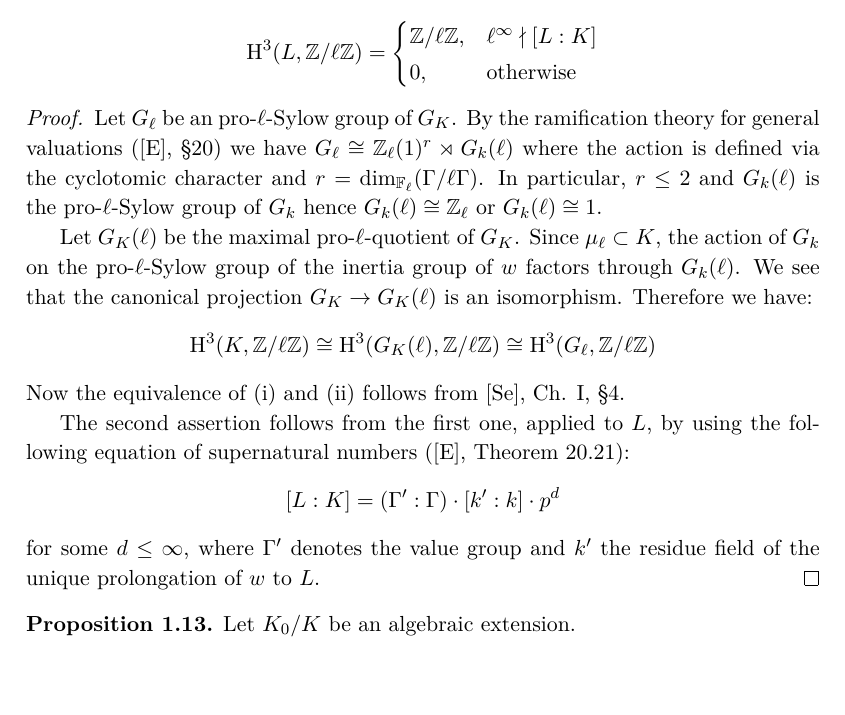
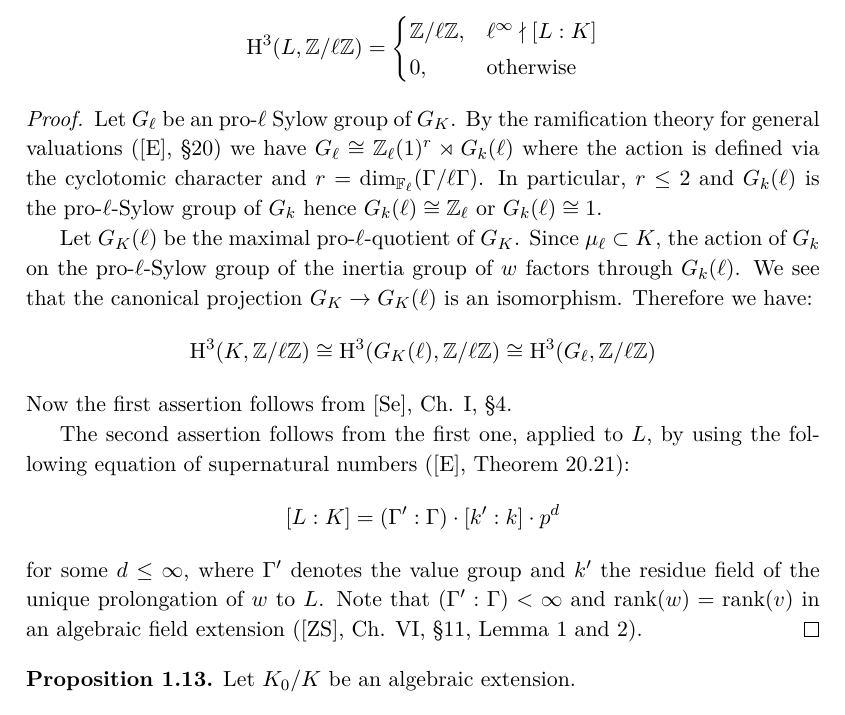
Before and after one commit to yishn/Uni, a LaTeX thesis (Master Thesis/thesis.tex, which reads Master Thesis/synopsis.tex): part of page 14 of 29, cut so that both start at the same text, the shorter picture padded with empty space. Compiled offline with XeLaTeX.

Commit message:
Update 2.5

```diff
--- a/Master Thesis/synopsis.tex
+++ b/Master Thesis/synopsis.tex
@@ -196,15 +196,15 @@ If $L/K$ is an algebraic extension and $\mathrm{H}^3(K, \mathbb{Z}/\ell\mathbb{Z
 \end{lemma}
 
 \begin{proof}
-Let $G_\ell$ be an pro-$\ell$-Sylow group of $G_K$. By the ramification theory for general valuations ([E], §20) we have $G_\ell\cong\mathbb{Z}_\ell(1)^r\rtimes G_k(\ell)$ where the action is defined via the cyclotomic character and $r = \dim_{\mathbb{F}_\ell}(\Gamma/\ell\Gamma)$. In particular, $r\leq 2$ and $G_k(\ell)$ is the pro-$\ell$-Sylow group of $G_k$ hence $G_k(\ell)\cong \mathbb{Z}_\ell$ or $G_k(\ell) \cong 1$.
+Let $G_\ell$ be an pro-$\ell$ Sylow group of $G_K$. By the ramification theory for general valuations ([E], §20) we have $G_\ell\cong\mathbb{Z}_\ell(1)^r\rtimes G_k(\ell)$ where the action is defined via the cyclotomic character and $r = \dim_{\mathbb{F}_\ell}(\Gamma/\ell\Gamma)$. In particular, $r\leq 2$ and $G_k(\ell)$ is the pro-$\ell$-Sylow group of $G_k$ hence $G_k(\ell)\cong \mathbb{Z}_\ell$ or $G_k(\ell) \cong 1$.
 
 Let $G_K(\ell)$ be the maximal pro-$\ell$-quotient of $G_K$. Since $\mu_\ell\subset K$, the action of $G_k$ on the pro-$\ell$-Sylow group of the inertia group of $w$ factors through $G_k(\ell)$. We see that the canonical projection $G_K\to G_K(\ell)$ is an isomorphism. Therefore we have:
 \[ \mathrm{H}^3(K,\mathbb{Z}/\ell\mathbb{Z}) \cong\mathrm{H}^3(G_K(\ell),\mathbb{Z}/\ell\mathbb{Z}) \cong\mathrm{H}^3(G_\ell,\mathbb{Z}/\ell\mathbb{Z}) \]
-Now the equivalence of (i) and (ii) follows from [Se], Ch. I, §4.
+Now the first assertion follows from [Se], Ch. I, §4.
 
 The second assertion follows from the first one, applied to $L$, by using the following equation of supernatural numbers ([E], Theorem 20.21):
 \[ [L:K] = (\Gamma':\Gamma) \cdot [k':k]\cdot p^d \]
-for some $d \leq \infty$, where $\Gamma'$ denotes the value group and $k'$ the residue field of the unique prolongation of $w$ to $L$.
+for some $d \leq \infty$, where $\Gamma'$ denotes the value group and $k'$ the residue field of the unique prolongation of $w$ to $L$. Note that $(\Gamma':\Gamma)< \infty$ and $\operatorname{rank}(w) = \operatorname{rank}(v)$ in an algebraic field extension ([ZS], Ch. VI, §11, Lemma 1 and 2).
 \end{proof}
 
 \begin{proposition}\label{2.6}
```
